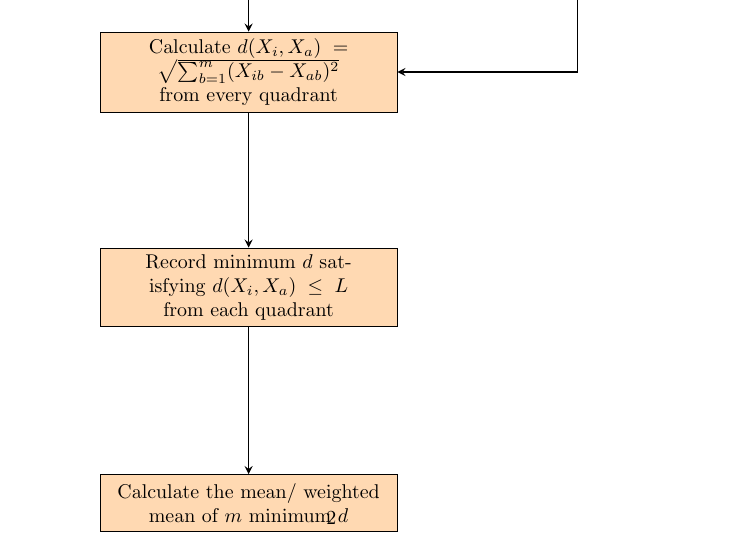
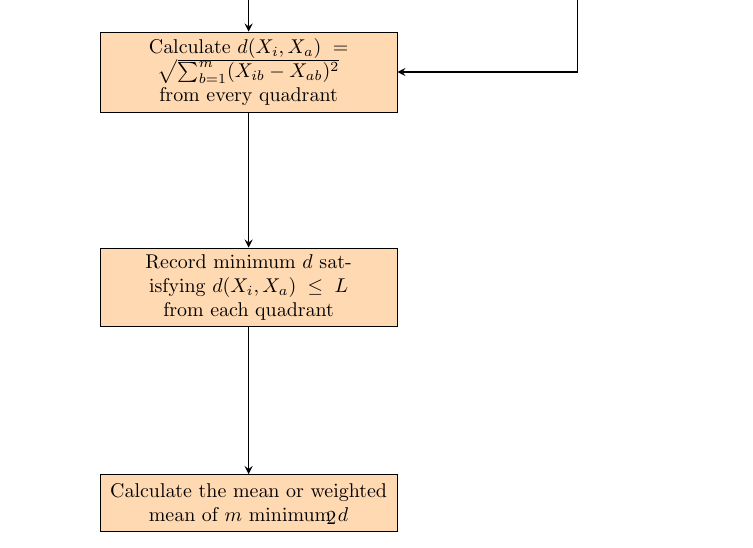
Before and after one commit to WandiX/knn_Imputation_R, a LaTeX document (flowchart.tex): part of page 2 of 2, cut so that both start at the same text. Compiled offline with pdfLaTeX.

Commit message:
correction
correction

```diff
--- a/flowchart.tex
+++ b/flowchart.tex
@@ -21,7 +21,7 @@
 \node(pro2b) [process, right of=pro2a, xshift = 2cm] {Set $m=n-1$ dimensional coordinate system with origin = $X_{i}$};
 \node(pro3) [process, below of=pro2a] {Calculate $d(X_{i}, X_{a}) = \sqrt{\sum_{b=1}^{m} (X_{ib}-X_{ab})^2}$ from every quadrant};
 \node(pro4) [process, below of=pro3] {Record minimum $d$ satisfying $d(X_{i}, X_{a})\leq L$ from each quadrant};
-\node(pro5) [process, below of=pro4] {Calculate the mean/ weighted mean of $m$ minimum $d$};
+\node(pro5) [process, below of=pro4] {Calculate the mean or weighted mean of $m$ minimum $d$};
 % \node(pro4b) [process, right of=dec1, xshift = 2cm] {Process 4b};
 % \node(pro2a) [process, below of = dec1, yshift = -0.5cm] {Process 2a};
 % \node(pro2b) [process, right of = dec1, xshift = 2cm] {Process 2b};
```
Also changed, not shown: flowchart.pdf.
